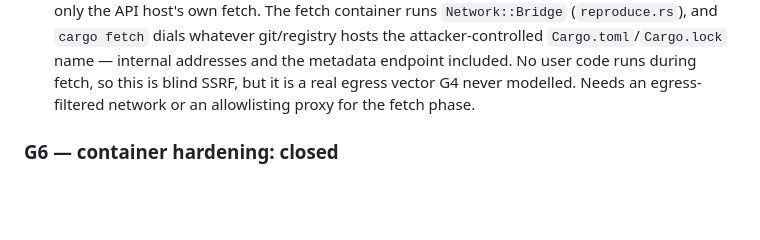
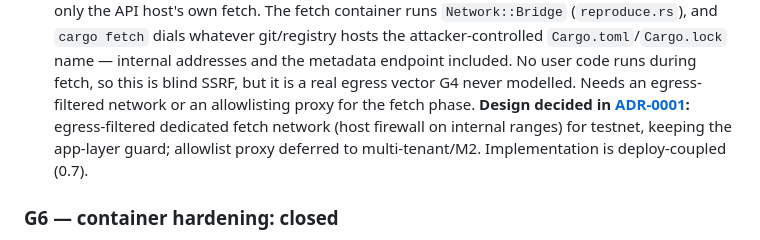
Before and after one commit to erdemasik001/Sorofy, a Markdown page: docs/security.md, the part around the change. Rendered like a GitHub page; blank space fills up the shorter version.

```diff
--- a/docs/security.md
+++ b/docs/security.md
@@ -226,7 +226,10 @@ TOCTOU. **Undocumented residuals found in review:**
   attacker-controlled `Cargo.toml`/`Cargo.lock` name — internal addresses and the
   metadata endpoint included. No user code runs during fetch, so this is blind SSRF,
   but it is a real egress vector G4 never modelled. Needs an egress-filtered network
-  or an allowlisting proxy for the fetch phase.
+  or an allowlisting proxy for the fetch phase. **Design decided in
+  [ADR-0001](adr/0001-fetch-egress-control.md):** egress-filtered dedicated fetch
+  network (host firewall on internal ranges) for testnet, keeping the app-layer guard;
+  allowlist proxy deferred to multi-tenant/M2. Implementation is deploy-coupled (0.7).
 
 ### G6 — container hardening: closed
 The build/fetch containers run non-root (good) under the daemon's default seccomp
```
Also changed, not shown: docs/adr/0001-fetch-egress-control.md (added, +173 -0 lines).
